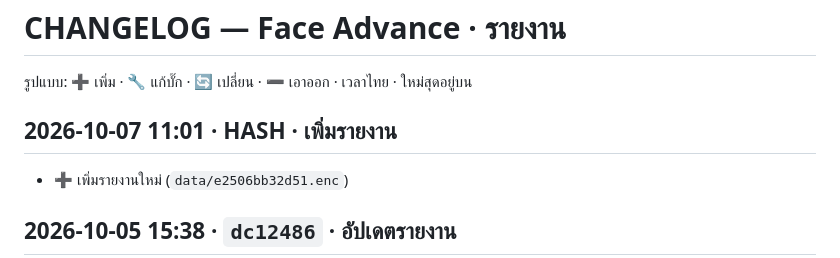
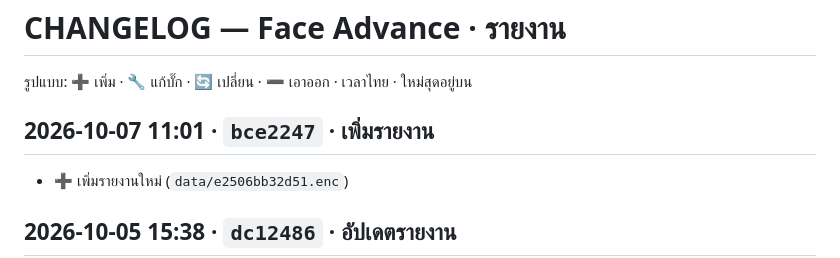
Before and after one commit to faceadvance/face-advance-reports, a Markdown page: CHANGELOG.md, the part around the change. Drawn GitHub-style.

Commit message:
docs(changelog): เติม commit hash (2026-10-07 11:01)
Co-Authored-By: Claude Opus 5.5 <noreply@anthropic.com>

```diff
--- a/CHANGELOG.md
+++ b/CHANGELOG.md
@@ -2,7 +2,7 @@
 
 รูปแบบ: ➕ เพิ่ม · 🔧 แก้บั๊ก · 🔄 เปลี่ยน · ➖ เอาออก · เวลาไทย · ใหม่สุดอยู่บน
 
-## 2026-10-07 11:01 · __HASH__ · เพิ่มรายงาน
+## 2026-10-07 11:01 · `bce2247` · เพิ่มรายงาน
 - ➕ เพิ่มรายงานใหม่ (`data/e2506bb32d51.enc`)
 
 ## 2026-10-05 15:38 · `dc12486` · อัปเดตรายงาน
```
